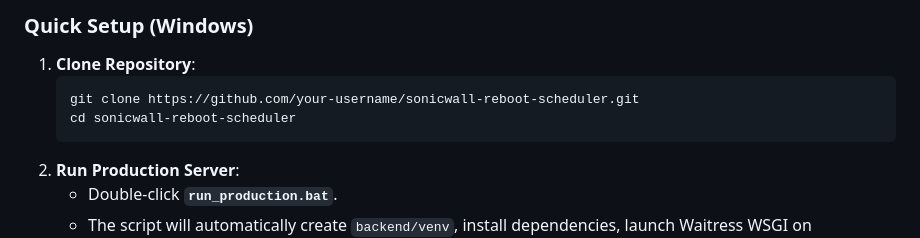
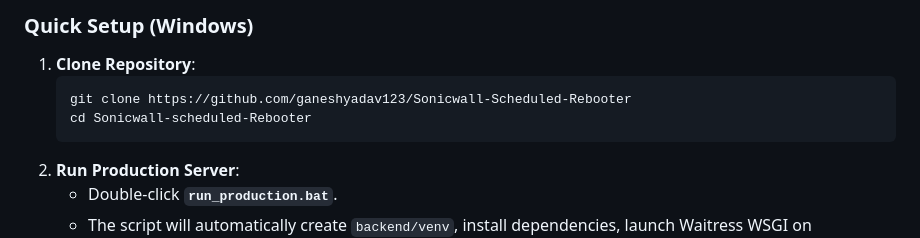
Before and after one commit to ganeshyadav123/Sonicwall-Scheduled-Rebooter, a Markdown page: README.md, the part around the change. Rendered like a GitHub page.

Commit message:
Update repository clone instructions in README

````diff
--- a/README.md
+++ b/README.md
@@ -200,8 +200,8 @@ The user interface is organized into a intuitive 4-Step Wizard:
 ### Quick Setup (Windows)
 1. **Clone Repository**:
    ```bash
-   git clone https://github.com/your-username/sonicwall-reboot-scheduler.git
-   cd sonicwall-reboot-scheduler
+   git clone https://github.com/ganeshyadav123/Sonicwall-Scheduled-Rebooter
+   cd Sonicwall-scheduled-Rebooter
    ```
 2. **Run Production Server**:
    - Double-click **`run_production.bat`**.
````
